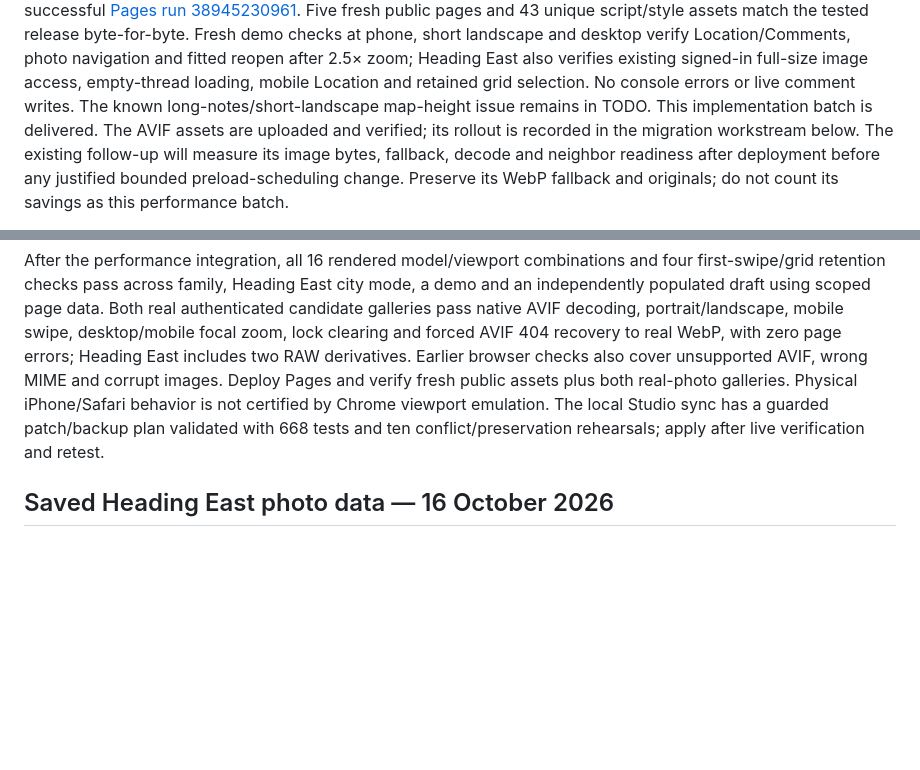
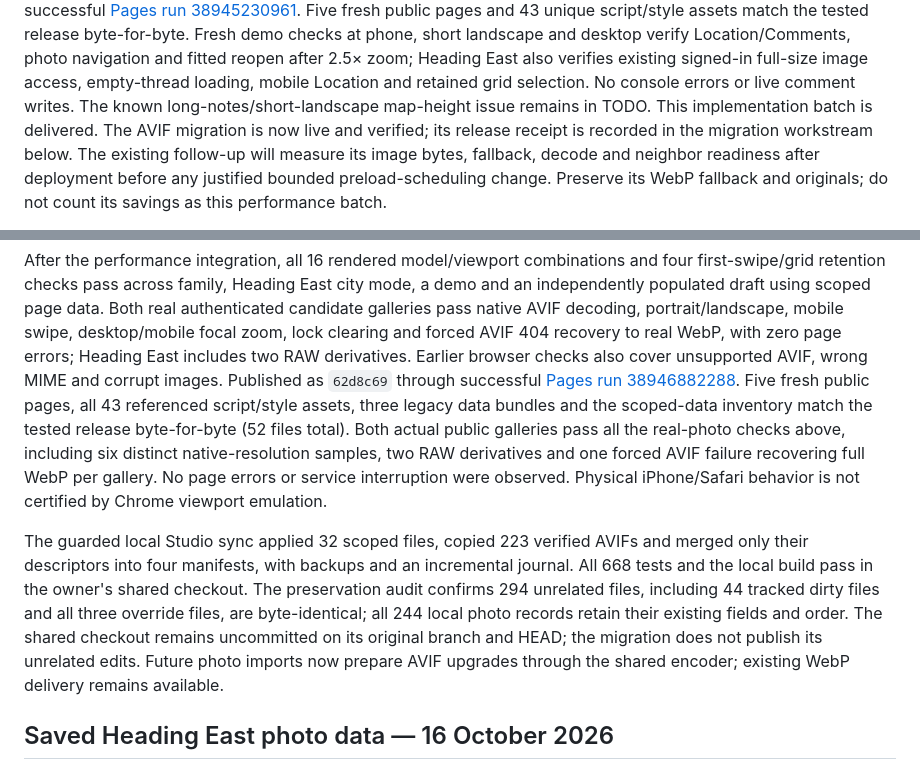
Before and after one commit to gravelcycles/travels, a Markdown page: WIP.md, 2 parts joined by grey strips. GitHub-like rendering; blank space fills up the shorter version.

Commit message:
Record verified AVIF rollout and preserved local pipeline [skip ci]

```diff
--- a/WIP.md
+++ b/WIP.md
@@ -28,8 +28,8 @@ Location/Comments, photo navigation and fitted reopen after 2.5× zoom; Heading
 also verifies existing signed-in full-size image access, empty-thread loading,
 mobile Location and retained grid selection. No console errors or live comment
 writes. The known long-notes/short-landscape map-height issue remains in TODO.
-This implementation batch is delivered. The AVIF assets are uploaded and verified;
-its rollout is recorded in the migration workstream below. The existing follow-up will
+This implementation batch is delivered. The AVIF migration is now live and
+verified; its release receipt is recorded in the migration workstream below. The existing follow-up will
 measure its image bytes, fallback, decode and neighbor readiness after deployment
 before any justified bounded preload-scheduling change. Preserve its WebP fallback
 and originals; do not count its savings as this performance batch.
@@ -84,10 +84,24 @@ real authenticated candidate galleries pass native AVIF decoding, portrait/lands
 mobile swipe, desktop/mobile focal zoom, lock clearing and forced AVIF 404 recovery
 to real WebP, with zero page errors; Heading East includes two RAW derivatives.
 Earlier browser checks also cover unsupported AVIF, wrong MIME and corrupt images.
-Deploy Pages and verify fresh public assets plus both real-photo galleries.
-Physical iPhone/Safari behavior is not certified by Chrome viewport emulation.
-The local Studio sync has a guarded patch/backup plan validated with 668 tests
-and ten conflict/preservation rehearsals; apply after live verification and retest.
+Published as `62d8c69` through successful
+[Pages run 38946882288](https://github.com/gravelcycles/travels/actions/runs/38946882288).
+Five fresh public pages, all 43 referenced script/style assets, three legacy data
+bundles and the scoped-data inventory match the tested release byte-for-byte
+(52 files total). Both actual public galleries pass all the real-photo checks
+above, including six distinct native-resolution samples, two RAW derivatives and
+one forced AVIF failure recovering full WebP per gallery. No page errors or
+service interruption were observed. Physical iPhone/Safari behavior is not
+certified by Chrome viewport emulation.
+
+The guarded local Studio sync applied 32 scoped files, copied 223 verified AVIFs
+and merged only their descriptors into four manifests, with backups and an
+incremental journal. All 668 tests and the local build pass in the owner's shared checkout. The
+preservation audit confirms 294 unrelated files, including 44 tracked dirty files
+and all three override files, are byte-identical; all 244 local photo records retain
+their existing fields and order. The shared checkout remains uncommitted on its
+original branch and HEAD; the migration does not publish its unrelated edits. Future photo imports now prepare
+AVIF upgrades through the shared encoder; existing WebP delivery remains available.
 
 ## Saved Heading East photo data — 16 October 2026
 
```
Also changed, not shown: CHANGELOG.md (+4 -2 lines).
